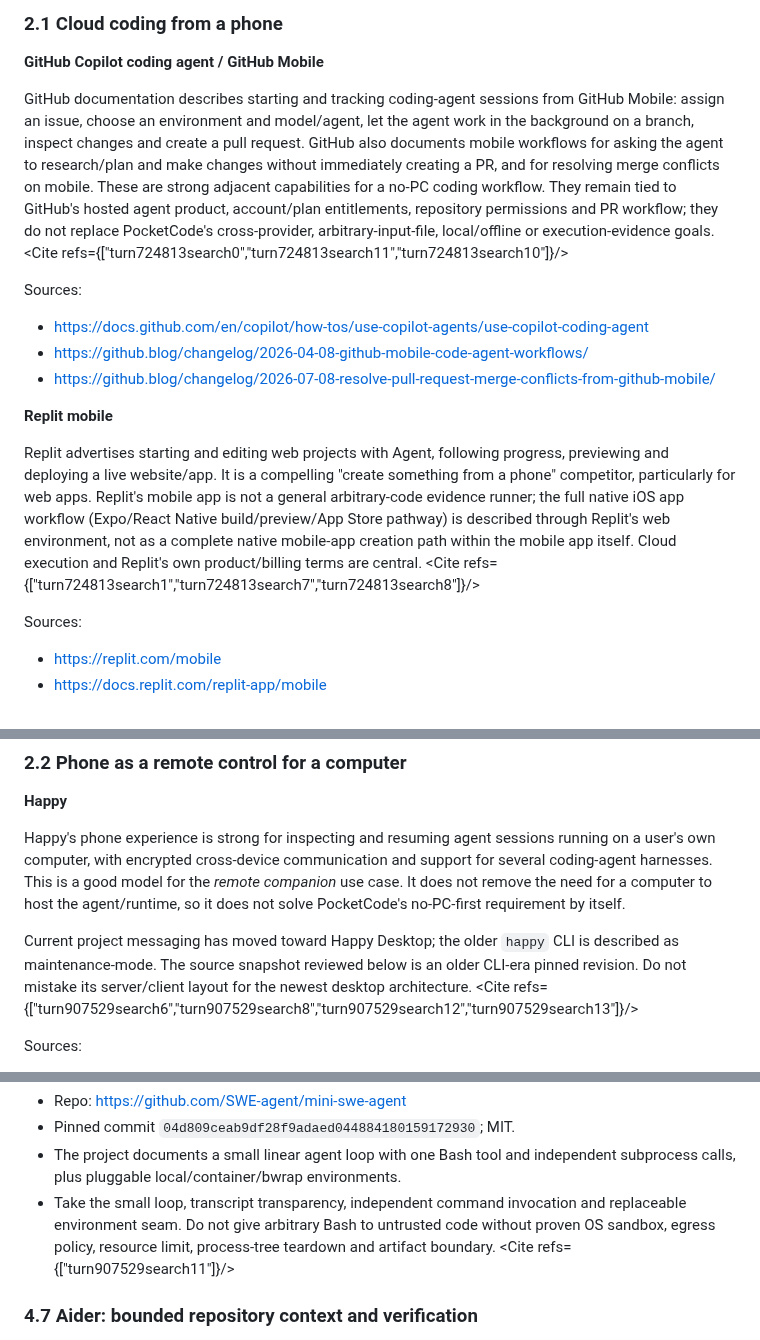
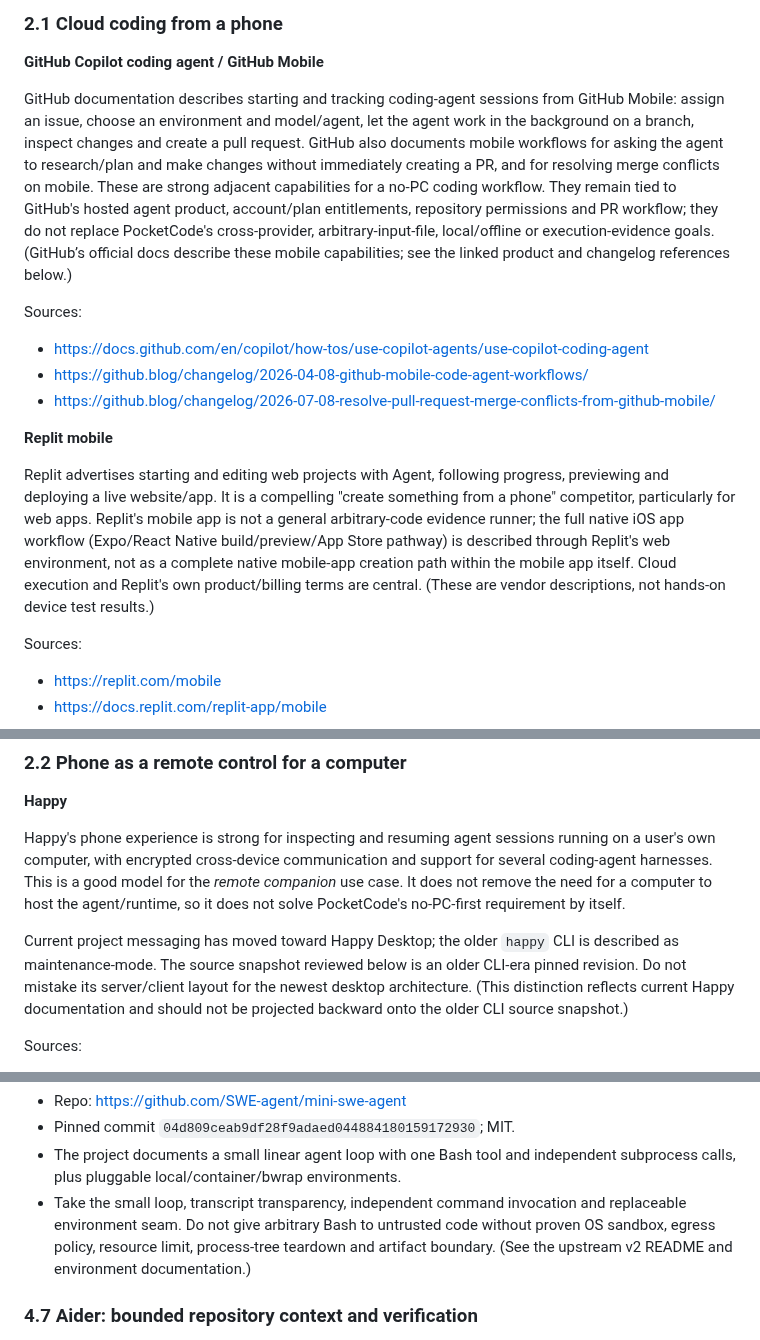
Before and after one commit to marcelosofficial-ctrl/PocketCode-, a Markdown page: AI_COLLAB/COMPETITOR_FEATURE_AND_OPEN_SOURCE_REUSE_DEEP_DIVE_20261105.md, 3 parts joined by grey strips. GitHub-like rendering.

Commit message:
docs: replace chat citation markup with readable source notes

```diff
--- a/AI_COLLAB/COMPETITOR_FEATURE_AND_OPEN_SOURCE_REUSE_DEEP_DIVE_20261105.md
+++ b/AI_COLLAB/COMPETITOR_FEATURE_AND_OPEN_SOURCE_REUSE_DEEP_DIVE_20261105.md
@@ -33,7 +33,7 @@ Competitors have already solved many adjacent UX problems. We should adopt the s
 
 **GitHub Copilot coding agent / GitHub Mobile**
 
-GitHub documentation describes starting and tracking coding-agent sessions from GitHub Mobile: assign an issue, choose an environment and model/agent, let the agent work in the background on a branch, inspect changes and create a pull request. GitHub also documents mobile workflows for asking the agent to research/plan and make changes without immediately creating a PR, and for resolving merge conflicts on mobile. These are strong adjacent capabilities for a no-PC coding workflow. They remain tied to GitHub's hosted agent product, account/plan entitlements, repository permissions and PR workflow; they do not replace PocketCode's cross-provider, arbitrary-input-file, local/offline or execution-evidence goals. <Cite refs={["turn724813search0","turn724813search11","turn724813search10"]}/>
+GitHub documentation describes starting and tracking coding-agent sessions from GitHub Mobile: assign an issue, choose an environment and model/agent, let the agent work in the background on a branch, inspect changes and create a pull request. GitHub also documents mobile workflows for asking the agent to research/plan and make changes without immediately creating a PR, and for resolving merge conflicts on mobile. These are strong adjacent capabilities for a no-PC coding workflow. They remain tied to GitHub's hosted agent product, account/plan entitlements, repository permissions and PR workflow; they do not replace PocketCode's cross-provider, arbitrary-input-file, local/offline or execution-evidence goals. (GitHub’s official docs describe these mobile capabilities; see the linked product and changelog references below.)
 
 Sources:
 - https://docs.github.com/en/copilot/how-tos/use-copilot-agents/use-copilot-coding-agent
@@ -42,7 +42,7 @@ Sources:
 
 **Replit mobile**
 
-Replit advertises starting and editing web projects with Agent, following progress, previewing and deploying a live website/app. It is a compelling "create something from a phone" competitor, particularly for web apps. Replit's mobile app is not a general arbitrary-code evidence runner; the full native iOS app workflow (Expo/React Native build/preview/App Store pathway) is described through Replit's web environment, not as a complete native mobile-app creation path within the mobile app itself. Cloud execution and Replit's own product/billing terms are central. <Cite refs={["turn724813search1","turn724813search7","turn724813search8"]}/>
+Replit advertises starting and editing web projects with Agent, following progress, previewing and deploying a live website/app. It is a compelling "create something from a phone" competitor, particularly for web apps. Replit's mobile app is not a general arbitrary-code evidence runner; the full native iOS app workflow (Expo/React Native build/preview/App Store pathway) is described through Replit's web environment, not as a complete native mobile-app creation path within the mobile app itself. Cloud execution and Replit's own product/billing terms are central. (These are vendor descriptions, not hands-on device test results.)
 
 Sources:
 - https://replit.com/mobile
@@ -56,7 +56,7 @@ Sources:
 
 Happy's phone experience is strong for inspecting and resuming agent sessions running on a user's own computer, with encrypted cross-device communication and support for several coding-agent harnesses. This is a good model for the *remote companion* use case. It does not remove the need for a computer to host the agent/runtime, so it does not solve PocketCode's no-PC-first requirement by itself.
 
-Current project messaging has moved toward Happy Desktop; the older `happy` CLI is described as maintenance-mode. The source snapshot reviewed below is an older CLI-era pinned revision. Do not mistake its server/client layout for the newest desktop architecture. <Cite refs={["turn907529search6","turn907529search8","turn907529search12","turn907529search13"]}/>
+Current project messaging has moved toward Happy Desktop; the older `happy` CLI is described as maintenance-mode. The source snapshot reviewed below is an older CLI-era pinned revision. Do not mistake its server/client layout for the newest desktop architecture. (This distinction reflects current Happy documentation and should not be projected backward onto the older CLI source snapshot.)
 
 Sources:
 - https://happy.engineering/
@@ -233,7 +233,7 @@ Implementation:
 - Repo: https://github.com/SWE-agent/mini-swe-agent
 - Pinned commit `04d809ceab9df28f9adaed044884180159172930`; MIT.
 - The project documents a small linear agent loop with one Bash tool and independent subprocess calls, plus pluggable local/container/bwrap environments.
-- Take the small loop, transcript transparency, independent command invocation and replaceable environment seam. Do not give arbitrary Bash to untrusted code without proven OS sandbox, egress policy, resource limit, process-tree teardown and artifact boundary. <Cite refs={["turn907529search11"]}/>
+- Take the small loop, transcript transparency, independent command invocation and replaceable environment seam. Do not give arbitrary Bash to untrusted code without proven OS sandbox, egress policy, resource limit, process-tree teardown and artifact boundary. (See the upstream v2 README and environment documentation.)
 
 ### 4.7 Aider: bounded repository context and verification
 
```
